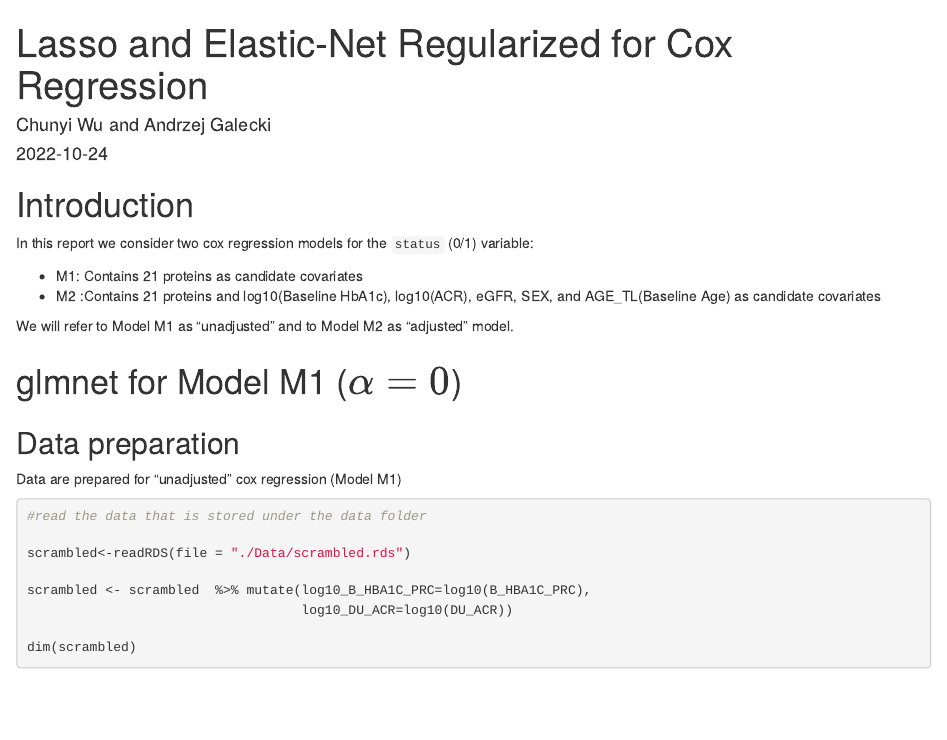
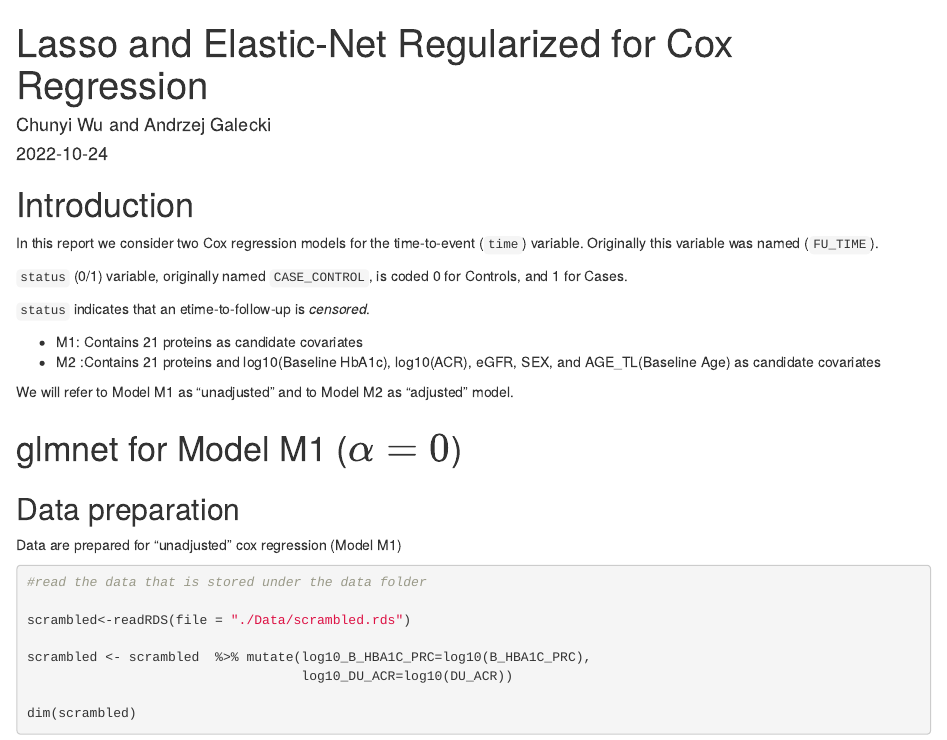
Before and after one commit to agalecki-forks/Rmd-glmnet_train2, an R Markdown document (3.Cox_Reg.Rmd): the page in a window 1100 px wide, from its top. Rendered offline with R 4.5, knitr and Pandoc, with nearby package versions; drawn as R Markdown's standard HTML page in place of the format the file asks for; code that draws random numbers runs with fixed seeds of ours; some code elsewhere in the file could not run offline.

Commit message:
Update 3.Cox_Reg.Rmd

```diff
--- a/3.Cox_Reg.Rmd
+++ b/3.Cox_Reg.Rmd
@@ -39,7 +39,12 @@ pacman::p_load(
 
 # Introduction
 
-In this report we consider two cox regression models for the  `status` (0/1) variable:
+In this report we consider two Cox regression models for the  time-to-event (`time`) variable. Originally this
+variable was named (`FU_TIME`).
+
+`status` (0/1) variable, originally named `CASE_CONTROL`, is coded 0 for Controls, and 1 for Cases.
+
+`status` indicates that an etime-to-follow-up is _censored_.
 
 * M1: Contains 21 proteins as candidate covariates
 * M2 :Contains 21 proteins and log10(Baseline HbA1c), log10(ACR), eGFR, SEX, and AGE_TL(Baseline Age) as candidate covariates
```
